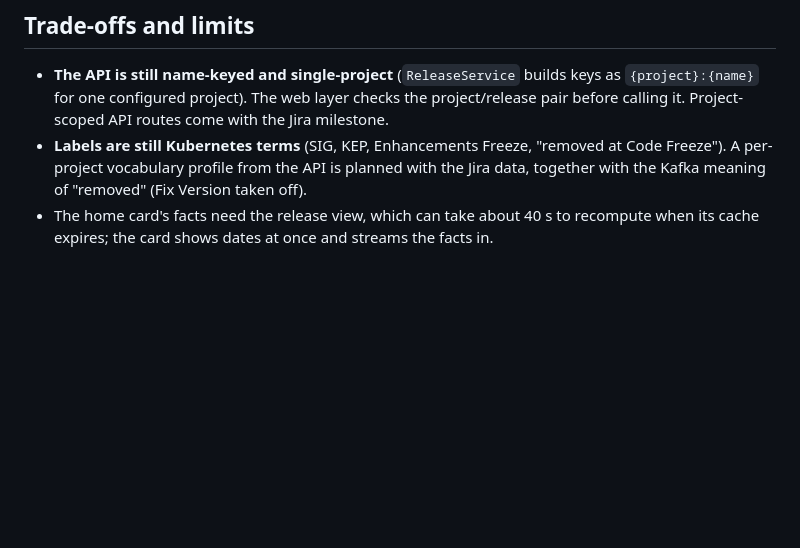
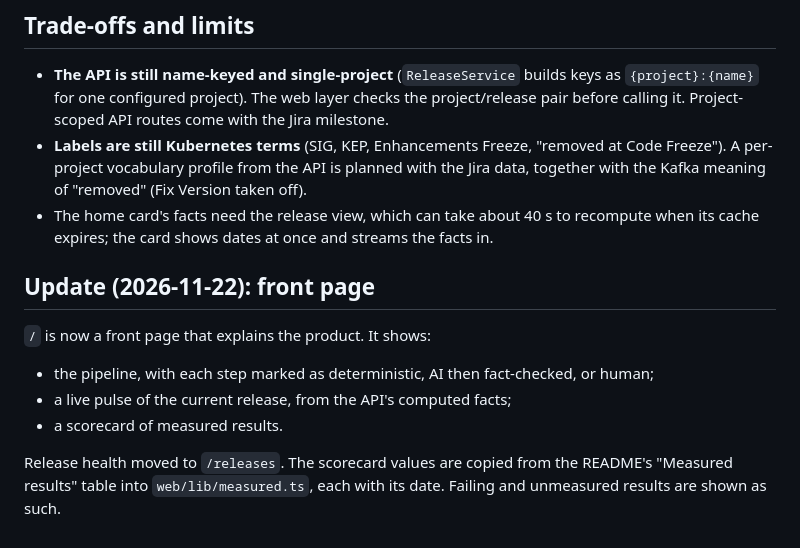
Before and after one commit to preetdhindsa1/tpm-intelligence, a Markdown page: docs/decisions/ADR-0014-multi-project-navigation.md, the part around the change. GitHub-like rendering; blank space fills up the shorter version.

```diff
--- a/docs/decisions/ADR-0014-multi-project-navigation.md
+++ b/docs/decisions/ADR-0014-multi-project-navigation.md
@@ -52,3 +52,14 @@ is collected.
   together with the Kafka meaning of "removed" (Fix Version taken off).
 - The home card's facts need the release view, which can take about 40 s to recompute
   when its cache expires; the card shows dates at once and streams the facts in.
+
+## Update (2026-11-22): front page
+
+`/` is now a front page that explains the product. It shows:
+- the pipeline, with each step marked as deterministic, AI then fact-checked, or human;
+- a live pulse of the current release, from the API's computed facts;
+- a scorecard of measured results.
+
+Release health moved to `/releases`. The scorecard values are copied from the README's
+"Measured results" table into `web/lib/measured.ts`, each with its date. Failing and
+unmeasured results are shown as such.
```
Also changed, not shown: README.md (+8 -2 lines), docs/images/dashboard-v1.38.png, docs/images/front-page.png (added), 7 other files.
